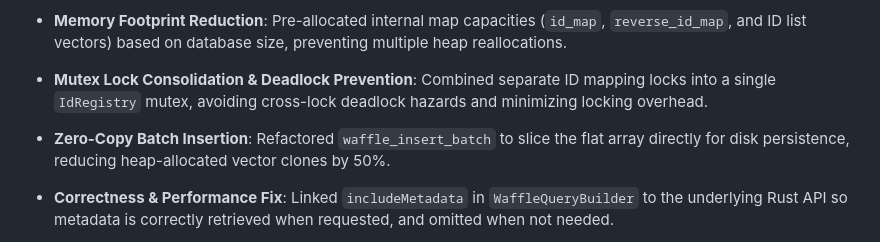
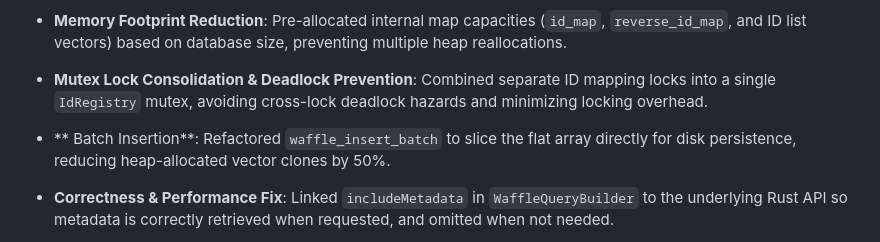
Before and after one commit to MostafaSensei106/Waffle-DB, a Markdown page: CHANGELOG.md, the part around the change. Rendered like a GitHub page.

```diff
--- a/CHANGELOG.md
+++ b/CHANGELOG.md
@@ -27,7 +27,7 @@
 - **Performance Optimization**: Optimized vector serialization/deserialization on read paths using fast raw pointer copies.
 - **Memory Footprint Reduction**: Pre-allocated internal map capacities (`id_map`, `reverse_id_map`, and ID list vectors) based on database size, preventing multiple heap reallocations.
 - **Mutex Lock Consolidation & Deadlock Prevention**: Combined separate ID mapping locks into a single `IdRegistry` mutex, avoiding cross-lock deadlock hazards and minimizing locking overhead.
-- **Zero-Copy Batch Insertion**: Refactored `waffle_insert_batch` to slice the flat array directly for disk persistence, reducing heap-allocated vector clones by 50%.
+- ** Batch Insertion**: Refactored `waffle_insert_batch` to slice the flat array directly for disk persistence, reducing heap-allocated vector clones by 50%.
 - **Correctness & Performance Fix**: Linked `includeMetadata` in `WaffleQueryBuilder` to the underlying Rust API so metadata is correctly retrieved when requested, and omitted when not needed.
 - **Dart Namespace Caching**: Cached collection namespace prefixes in `WaffleCollection` to avoid dynamic string creation during filtering.
 
```
Also changed, not shown: README.md (+2 -2 lines).
